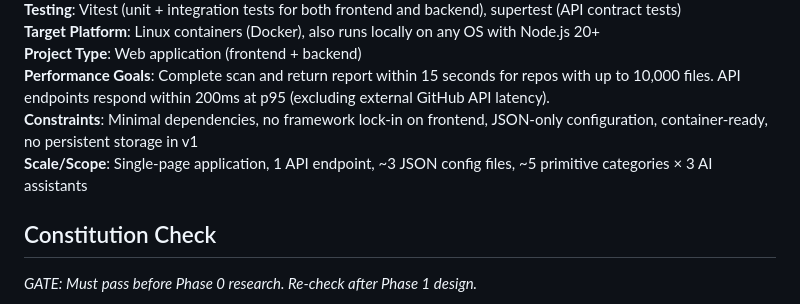
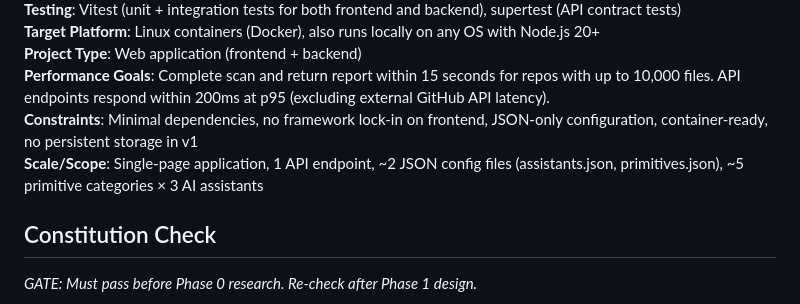
Before and after one commit to webmaxru/is-ai-native, a Markdown page: specs/001-ai-readiness-checker/plan.md, the part around the change. Rendered like a GitHub page.

```diff
--- a/specs/001-ai-readiness-checker/plan.md
+++ b/specs/001-ai-readiness-checker/plan.md
@@ -17,7 +17,7 @@ Build a web application that scans public GitHub repositories for AI-native deve
 **Project Type**: Web application (frontend + backend)
 **Performance Goals**: Complete scan and return report within 15 seconds for repos with up to 10,000 files. API endpoints respond within 200ms at p95 (excluding external GitHub API latency).
 **Constraints**: Minimal dependencies, no framework lock-in on frontend, JSON-only configuration, container-ready, no persistent storage in v1
-**Scale/Scope**: Single-page application, 1 API endpoint, ~3 JSON config files, ~5 primitive categories × 3 AI assistants
+**Scale/Scope**: Single-page application, 1 API endpoint, ~2 JSON config files (assistants.json, primitives.json), ~5 primitive categories × 3 AI assistants
 
 ## Constitution Check
 
```
Also changed, not shown: specs/001-ai-readiness-checker/spec.md (+2 -3 lines), specs/001-ai-readiness-checker/tasks.md (added, +268 -0 lines).
